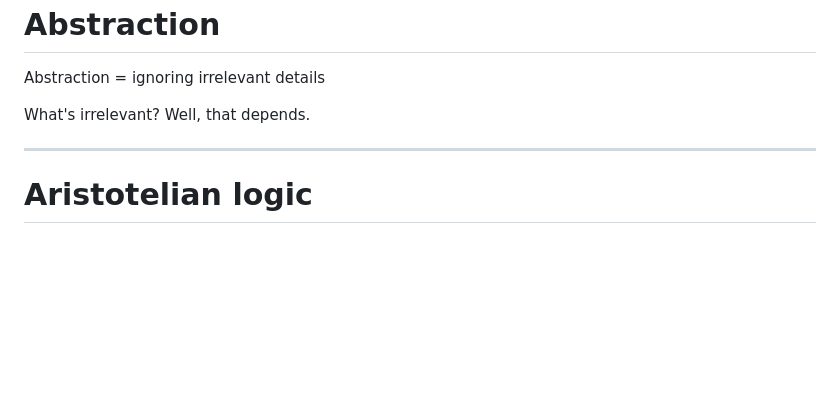
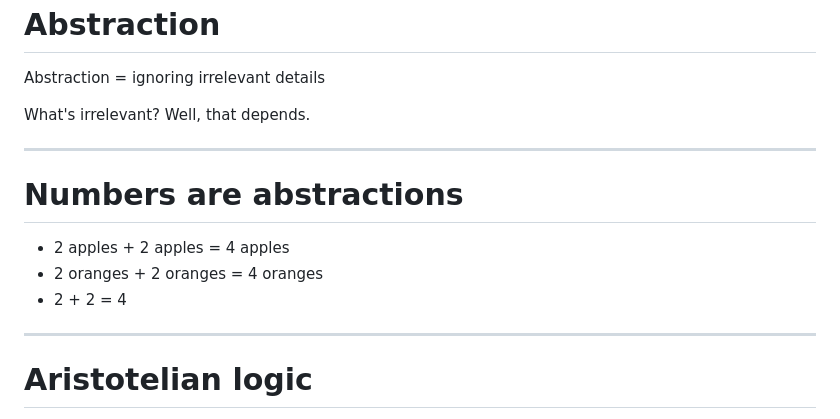
Before and after one commit to nikomatsakis/math-is-more-than-numbers, a Markdown page: index.md, the part around the change. GitHub-like rendering; blank space fills up the shorter version.

Commit message:
add a numbers are abstractions slide

```diff
--- a/index.md
+++ b/index.md
@@ -389,6 +389,14 @@ What's irrelevant? Well, that depends.
 
 ---
 
+# Numbers are abstractions
+
+* 2 apples + 2 apples = 4 apples
+* 2 oranges + 2 oranges = 4 oranges
+* 2 + 2 = 4
+
+---
+
 # Aristotelian logic
 
 * Every predicate $(P)$ is either **true** or **false**
```
